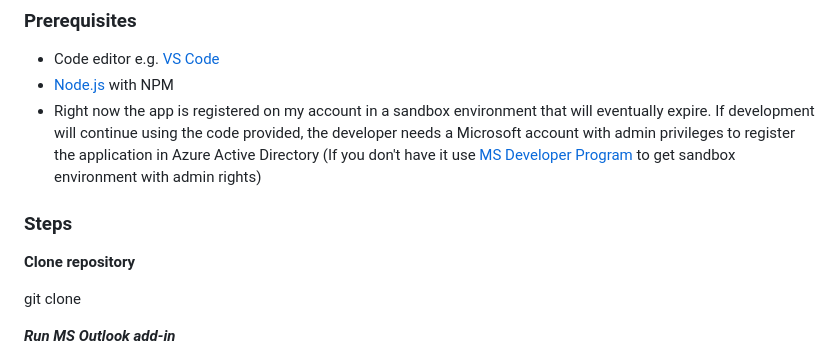
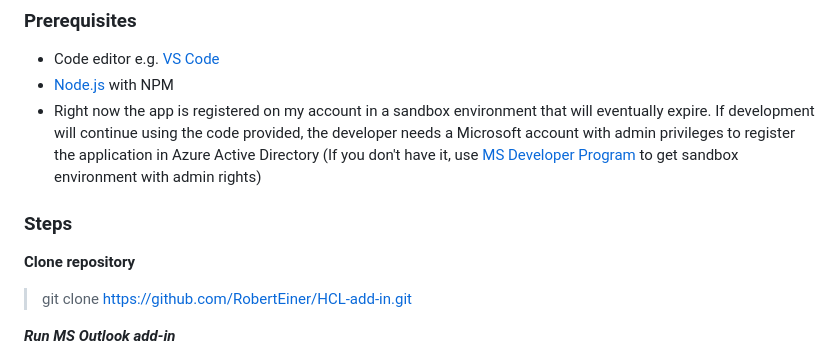
Before and after one commit to RobertEiner/HCL-add-in, a Markdown page: README.md, the part around one of its changes. Drawn GitHub-style.

```diff
--- a/README.md
+++ b/README.md
@@ -80,13 +80,13 @@ To test this application at it's current state, follow these instructions:
 ### Prerequisites
 * Code editor e.g. [VS Code](https://code.visualstudio.com/)
 * [Node.js](https://nodejs.org/en) with NPM
-* Right now the app is registered on my account in a sandbox environment that will eventually expire. If development will continue using the code provided, the developer needs a Microsoft account with admin privileges to register the application in Azure Active Directory (If you don't have it use [MS Developer Program](https://developer.microsoft.com/en-us/microsoft-365/dev-program) to get sandbox environment with admin rights)
+* Right now the app is registered on my account in a sandbox environment that will eventually expire. If development will continue using the code provided, the developer needs a Microsoft account with admin privileges to register the application in Azure Active Directory (If you don't have it, use [MS Developer Program](https://developer.microsoft.com/en-us/microsoft-365/dev-program) to get sandbox environment with admin rights)
 
 ### Steps
 
 **Clone repository**
 
-git clone
+>git clone https://github.com/RobertEiner/HCL-add-in.git
 
 ***Run MS Outlook add-in***
 1. Navigate to root folder of the repo and run ***npm install***
```
Also changed, not shown: other parts of README.md (+1 -1 lines).
